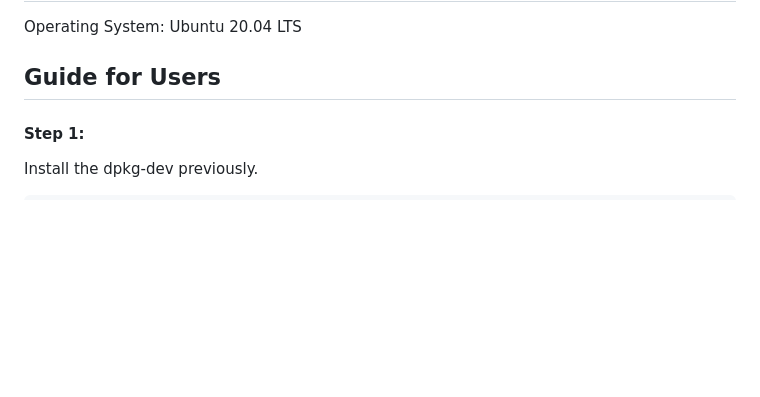
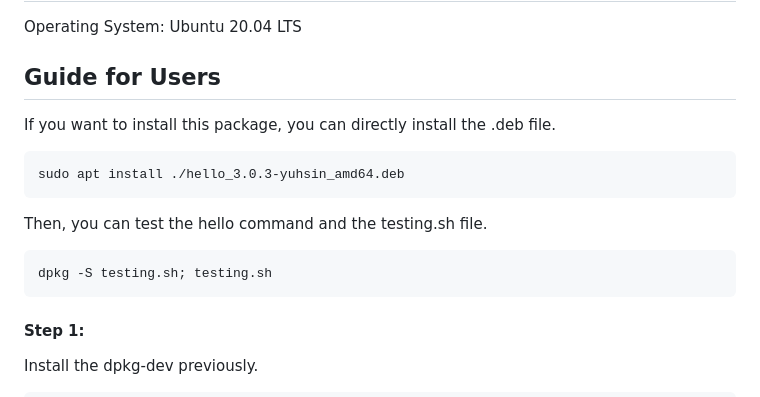
Before and after one commit to neneyhsw/exercise_for_Debian_package, a Markdown page: README.md, the part around the change. GitHub-like rendering; blank space fills up the shorter version.

````diff
--- a/README.md
+++ b/README.md
@@ -7,6 +7,17 @@ Operating System: Ubuntu 20.04 LTS
 
 
 ## Guide for Users
+If you want to install this package, you can directly install the .deb file.
+```console
+sudo apt install ./hello_3.0.3-yuhsin_amd64.deb
+```
+
+Then, you can test the hello command and the testing.sh file.
+```console
+dpkg -S testing.sh; testing.sh
+```
+
+
 #### Step 1:
 Install the dpkg-dev previously.
 ```console
````
